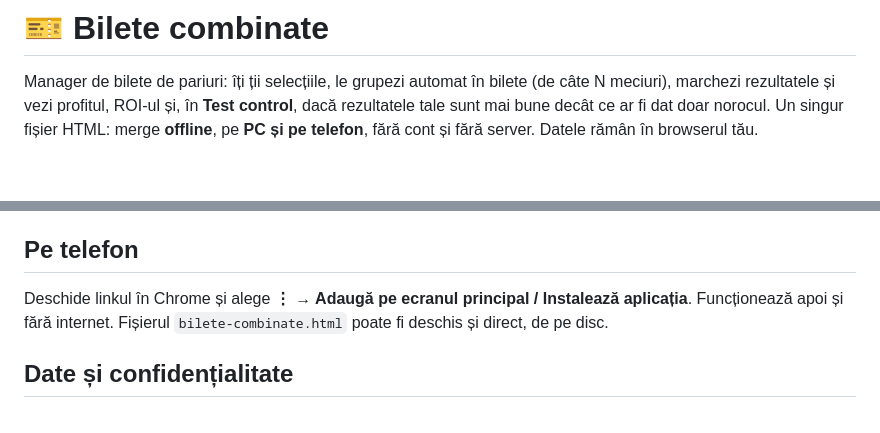
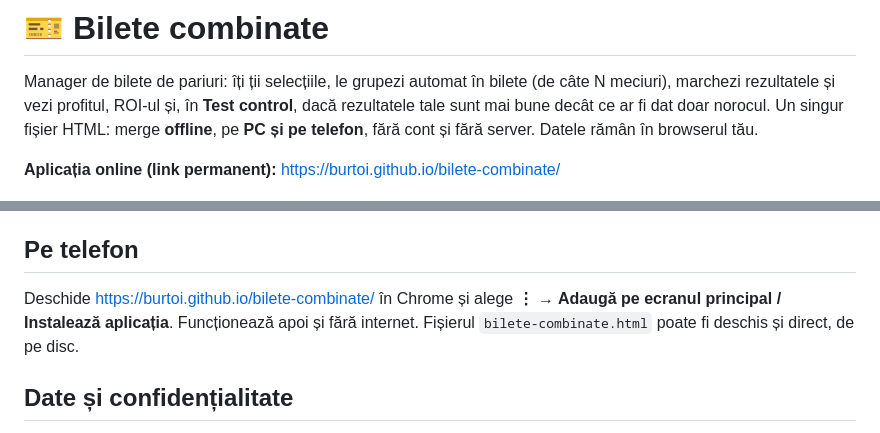
Before and after one commit to Burtoi/bilete-combinate, a Markdown page: README.md, 2 parts joined by grey strips. Drawn GitHub-style; blank space fills up the shorter version.

Commit message:
Actualizare README.md

```diff
--- a/README.md
+++ b/README.md
@@ -3,6 +3,8 @@
 Manager de bilete de pariuri: îți ții selecțiile, le grupezi automat în bilete (de câte N meciuri), marchezi rezultatele
 și vezi profitul, ROI-ul și, în **Test control**, dacă rezultatele tale sunt mai bune decât ce ar fi dat doar norocul.
 Un singur fișier HTML: merge **offline**, pe **PC și pe telefon**, fără cont și fără server. Datele rămân în browserul tău.
+
+**Aplicația online (link permanent):** https://burtoi.github.io/bilete-combinate/
 
 ![Bilet](docs/bilet.png)
 
@@ -49,7 +51,7 @@ obține probabilitatea „corectă” de câștig a fiecărei selecții: `p = 1
 
 ## Pe telefon
 
-Deschide linkul în Chrome și alege **⋮ → Adaugă pe ecranul principal / Instalează aplicația**. Funcționează apoi și fără internet.
+Deschide https://burtoi.github.io/bilete-combinate/ în Chrome și alege **⋮ → Adaugă pe ecranul principal / Instalează aplicația**. Funcționează apoi și fără internet.
 Fișierul `bilete-combinate.html` poate fi deschis și direct, de pe disc.
 
 ## Date și confidențialitate
```
